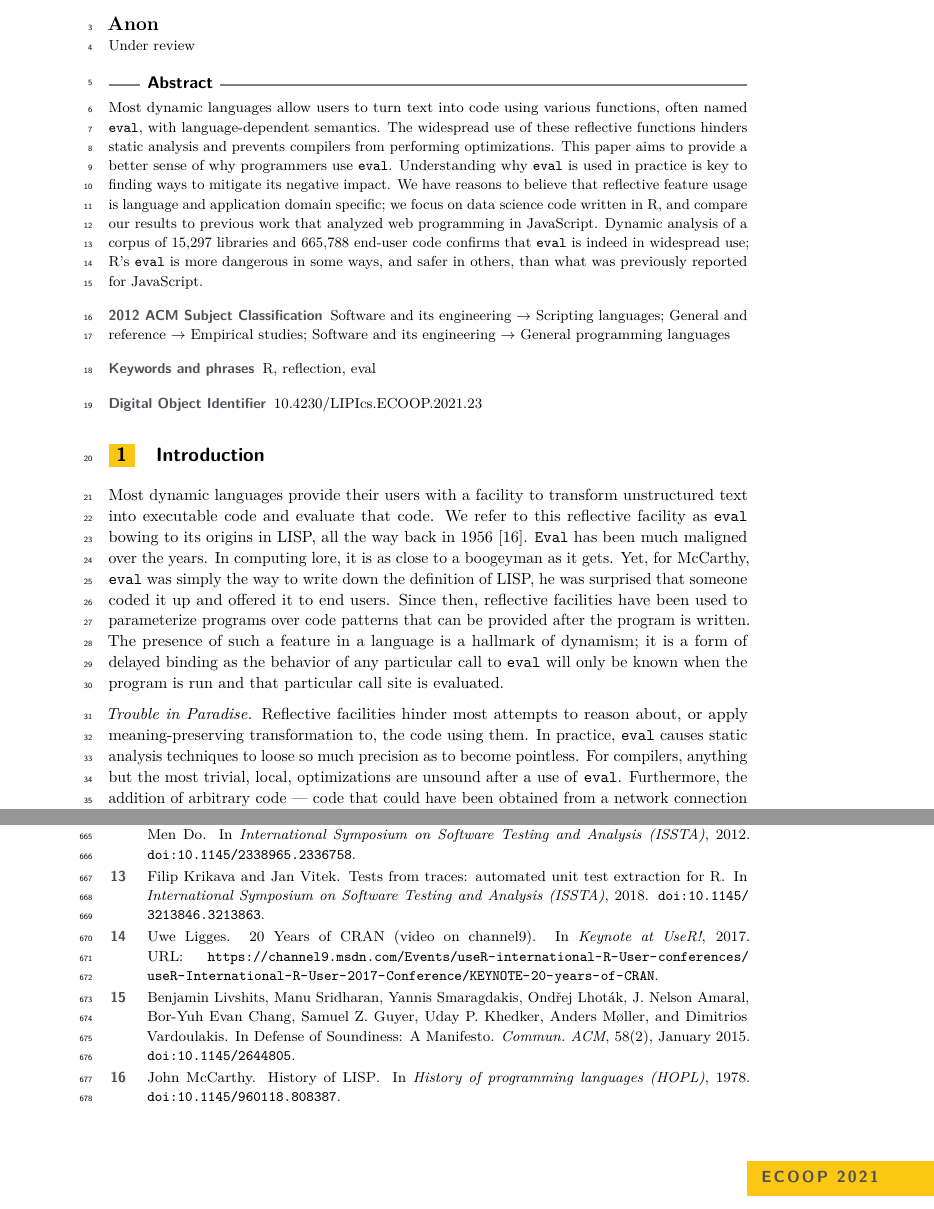
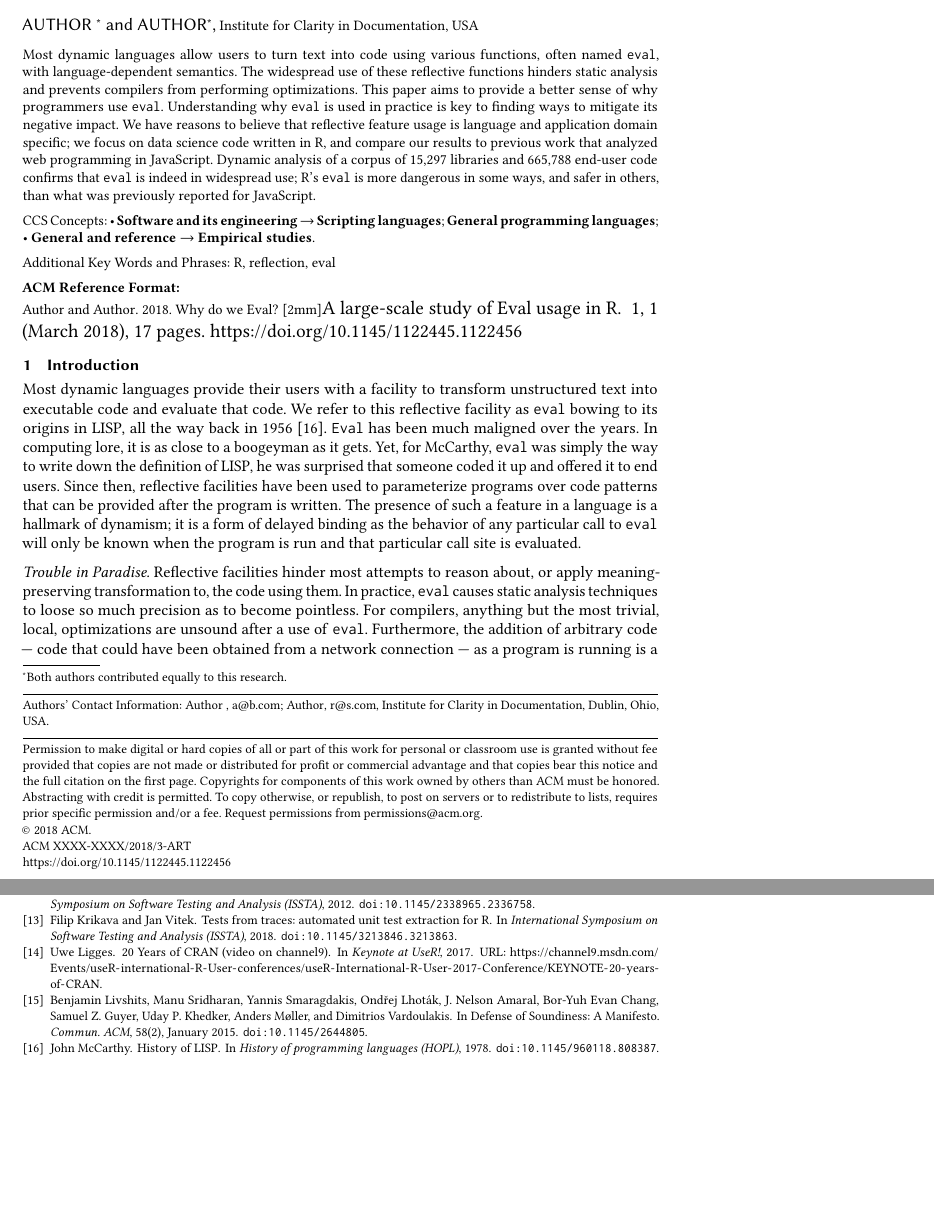
Before and after one commit to aviralg/revalstudy, a LaTeX paper (paper/main.tex, which reads paper/macro.tex): two parts of pages 1 and 17 of 18 before the commit and two parts of pages 1 and 17 of 17 after it, joined at a grey line, cut at the place of the change, the shorter picture padded with empty space. Compiled offline with pdfLaTeX.

Commit message:
Use asmsmall document class (OOPSLA)

```diff
--- a/paper/macro.tex
+++ b/paper/macro.tex
@@ -432,7 +432,7 @@
 \newcommand{\eval}{\texttt{eval}\xspace}
 \newcommand{\Eval}{\texttt{Eval}\xspace}
 \newcommand{\evals}{{\sf eval}s\xspace}
-\renewcommand{\parse}{\c{parse}}
+\newcommand{\parse}{\c{parse}}
 \newcommand{\source}{\c{source}}
 \newcommand{\local}{\c{local}}
 \newcommand{\unlockBinding}{\c{unlockBinding}}
--- a/paper/main.tex
+++ b/paper/main.tex
@@ -9,6 +9,25 @@
 
 \begin{document}
-\maketitle
+
+\title{Why do we Eval?\\[2mm]\Large A large-scale study of Eval usage in R}
+%\titlerunning{Why Eval (in R)?}
+
+\author{Author }
+\authornote{Both authors contributed equally to this research.}
+\email{a@b.com}
+\orcid{}
+\author{Author}
+\authornotemark[1]
+\email{r@s.com}
+\affiliation{%
+	\institution{Institute for Clarity in Documentation}
+	\streetaddress{P.O. Box 1212}
+	\city{Dublin}
+	\state{Ohio}
+	\country{USA}
+	\postcode{43017-6221}
+}
+
 
 \begin{abstract}
   \noindent Most dynamic languages allow users to turn text into code
```
Also changed, not shown: paper/macro.tex (37 more changed lines), paper/main.tex (7 more changed lines).
